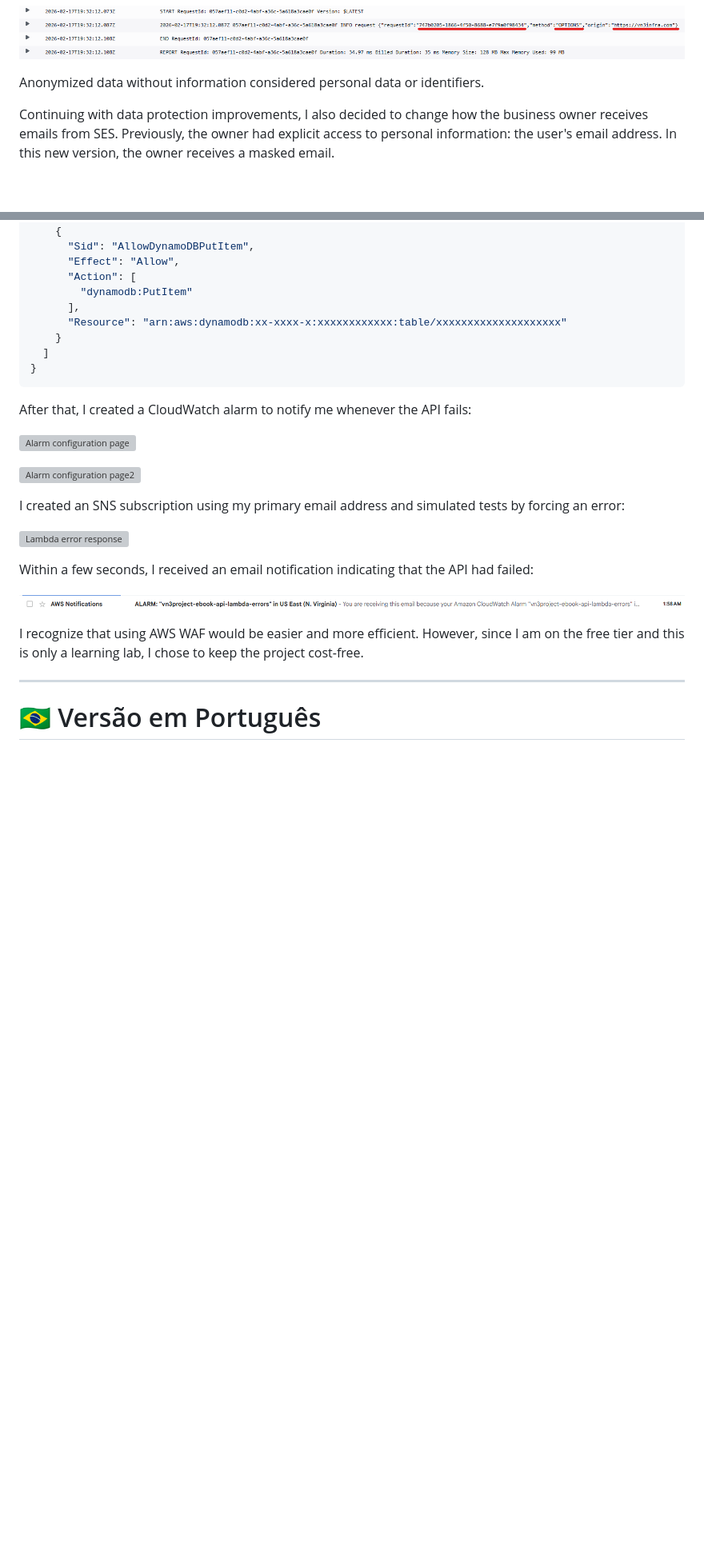
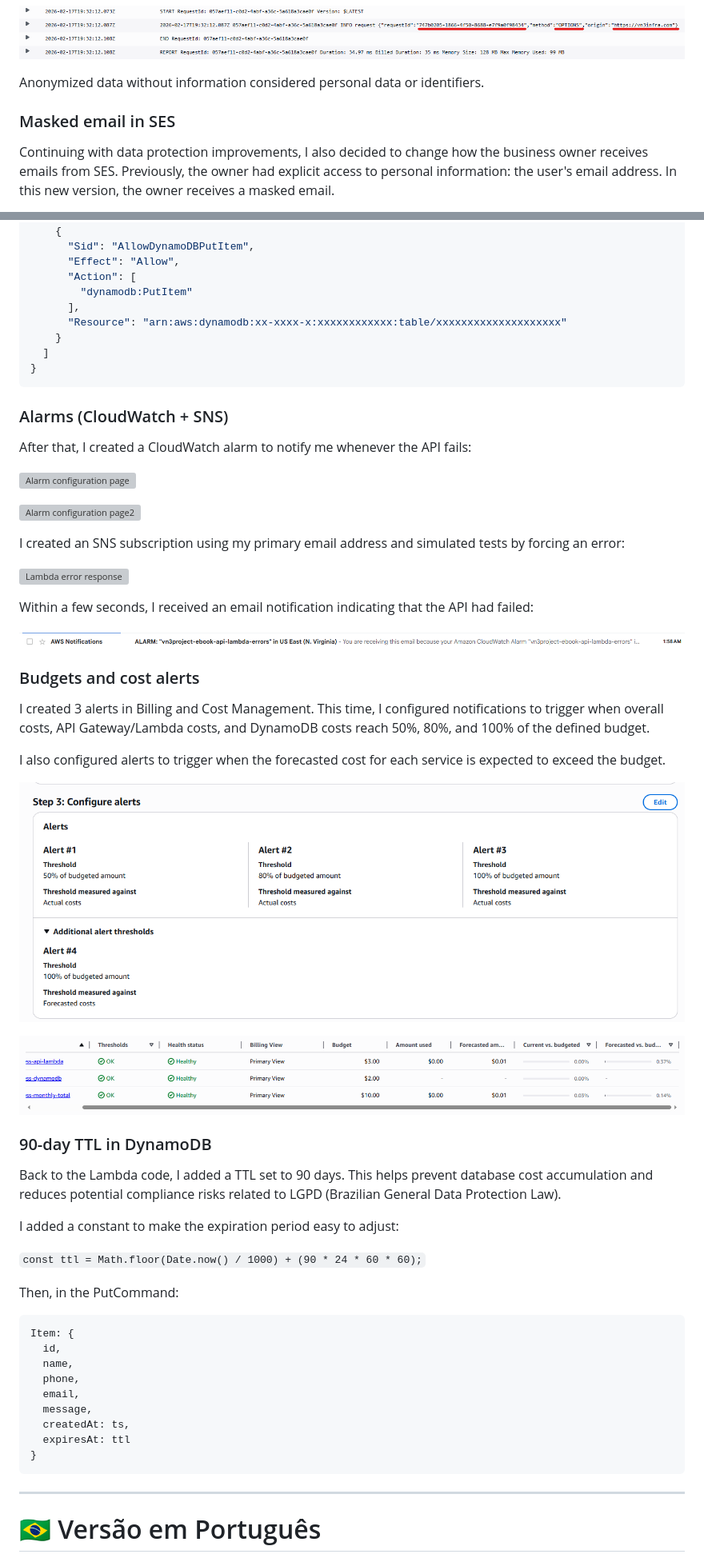
Before and after one commit to vn3dev/aws-serverless-lead-capture, a Markdown page: docs/build-process/04-security-hardening.md, 2 parts joined by grey strips. Shown at 80% size. GitHub-like rendering; pictures changed too: docs/img/73-api-lambda-cost-alerts.png (added), docs/img/74-budgets-page.png (added); blank space fills up the shorter version; grey boxes are pictures that could not be loaded.

Commit message:
add TTL to dynamodb

````diff
--- a/docs/build-process/04-security-hardening.md
+++ b/docs/build-process/04-security-hardening.md
@@ -35,6 +43,8 @@ New log:
 ![CloudWatch new log](../img/59-new-logs.png)
 
 Anonymized data without information considered personal data or identifiers.
+
+### Masked email in SES
 
 Continuing with data protection improvements, I also decided to change how the business owner receives emails from SES. Previously, the owner had explicit access to personal information: the user's email address. In this new version, the owner receives a masked email.
 
@@ -364,6 +388,8 @@ Finally, I restricted the Resource fields in the IAM policies attached to the La
 }
 ```
 
+### Alarms (CloudWatch + SNS)
+
 After that, I created a CloudWatch alarm to notify me whenever the API fails:
 
 ![Alarm configuration page](../img/69-alarm-config.png)
@@ -378,7 +404,38 @@ Within a few seconds, I received an email notification indicating that the API h
 
 ![SNS API error email](../img/72-SNS-confirmation.png)
 
-I recognize that using AWS WAF would be easier and more efficient. However, since I am on the free tier and this is only a learning lab, I chose to keep the project cost-free.
+
+### Budgets and cost alerts
+
+I created 3 alerts in Billing and Cost Management. This time, I configured notifications to trigger when overall costs, API Gateway/Lambda costs, and DynamoDB costs reach 50%, 80%, and 100% of the defined budget.
+
+I also configured alerts to trigger when the forecasted cost for each service is expected to exceed the budget.
+
+![Budgets page](../img/73-api-lambda-cost-alerts.png)
+
+![Budgets alert config](../img/74-budgets-page.png)
+
+### 90-day TTL in DynamoDB
+
+Back to the Lambda code, I added a TTL set to 90 days. This helps prevent database cost accumulation and reduces potential compliance risks related to LGPD (Brazilian General Data Protection Law).
+
+I added a constant to make the expiration period easy to adjust:
+
+`const ttl = Math.floor(Date.now() / 1000) + (90 * 24 * 60 * 60);`
+
+Then, in the PutCommand:
+
+```ts
+Item: {
+  id,
+  name,
+  phone,
+  email,
+  message,
+  createdAt: ts,
+  expiresAt: ttl
+}
+```
 
 ---
 
````
Also changed, not shown: other parts of docs/build-process/04-security-hardening.md (+96 -18 lines).
